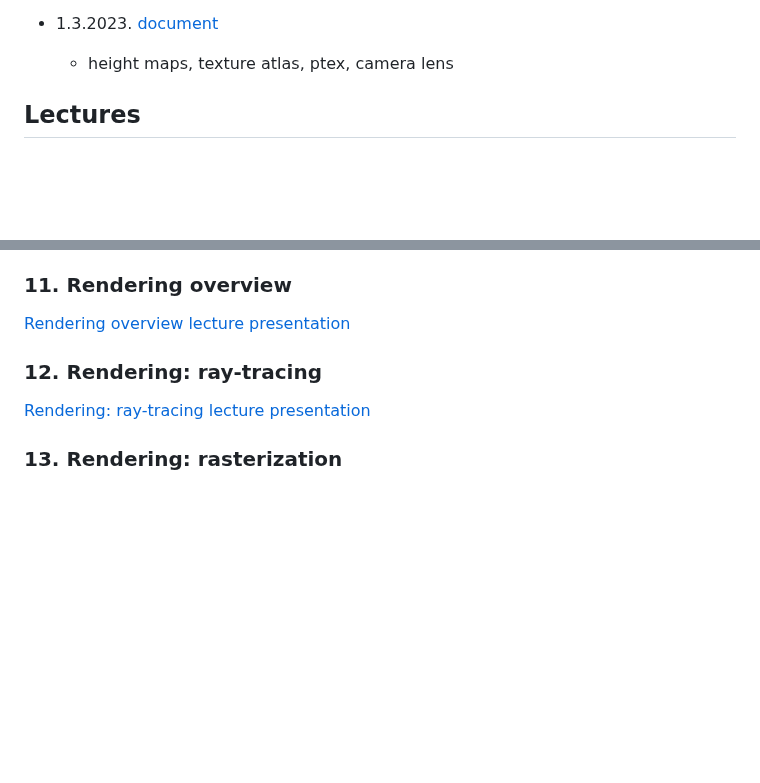
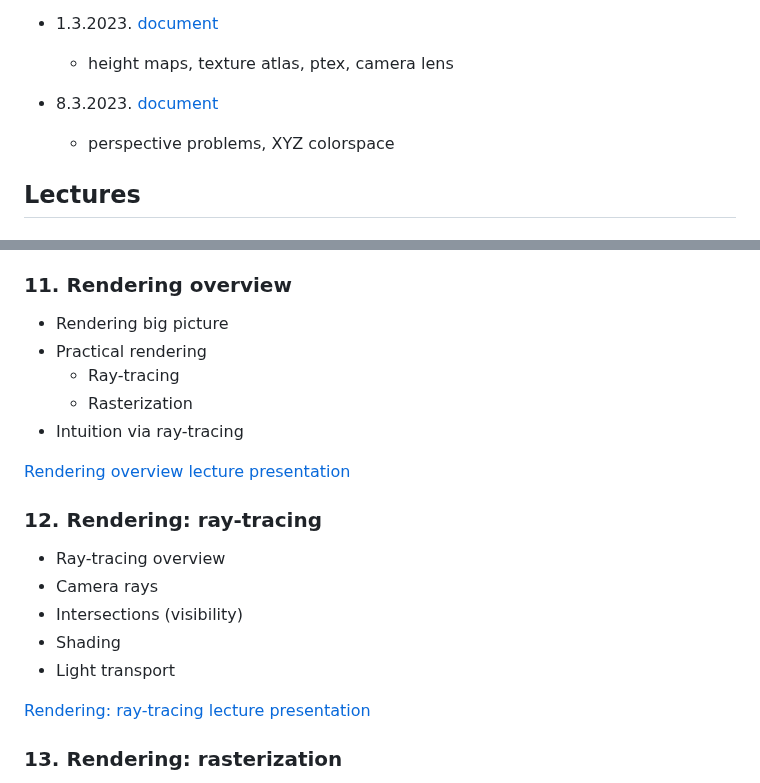
Before and after one commit to lorentzo/IntroductionToComputerGraphics, a Markdown page: README.md, 2 parts joined by grey strips. Rendered like a GitHub page; blank space fills up the shorter version.

```diff
--- a/README.md
+++ b/README.md
@@ -20,6 +20,9 @@
 
 * 1.3.2023. [document](https://github.com/lorentzo/IntroductionToComputerGraphics/tree/main/news/5_news_1_3_2023)
   * height maps, texture atlas, ptex, camera lens
+
+* 8.3.2023. [document](https://github.com/lorentzo/IntroductionToComputerGraphics/tree/main/news/6_news_8_3_2023)
+  * perspective problems, XYZ colorspace
 
 ## Lectures
 
@@ -136,8 +141,21 @@ Foundational elements of 3D scene:
 ### 11. Rendering overview
+
+* Rendering big picture
+* Practical rendering
+  * Ray-tracing
+  * Rasterization
+* Intuition via ray-tracing
 
 [Rendering overview lecture presentation](https://github.com/lorentzo/IntroductionToComputerGraphics/tree/main/lectures/11_rendering_overview)
 
+
 ### 12. Rendering: ray-tracing
+
+* Ray-tracing overview
+* Camera rays
+* Intersections (visibility)
+* Shading
+* Light transport
 
 [Rendering: ray-tracing lecture presentation](https://github.com/lorentzo/IntroductionToComputerGraphics/tree/main/lectures/12_rendering_raytracing)
 
```
Also changed, not shown: other parts of README.md (+2 -0 lines).
